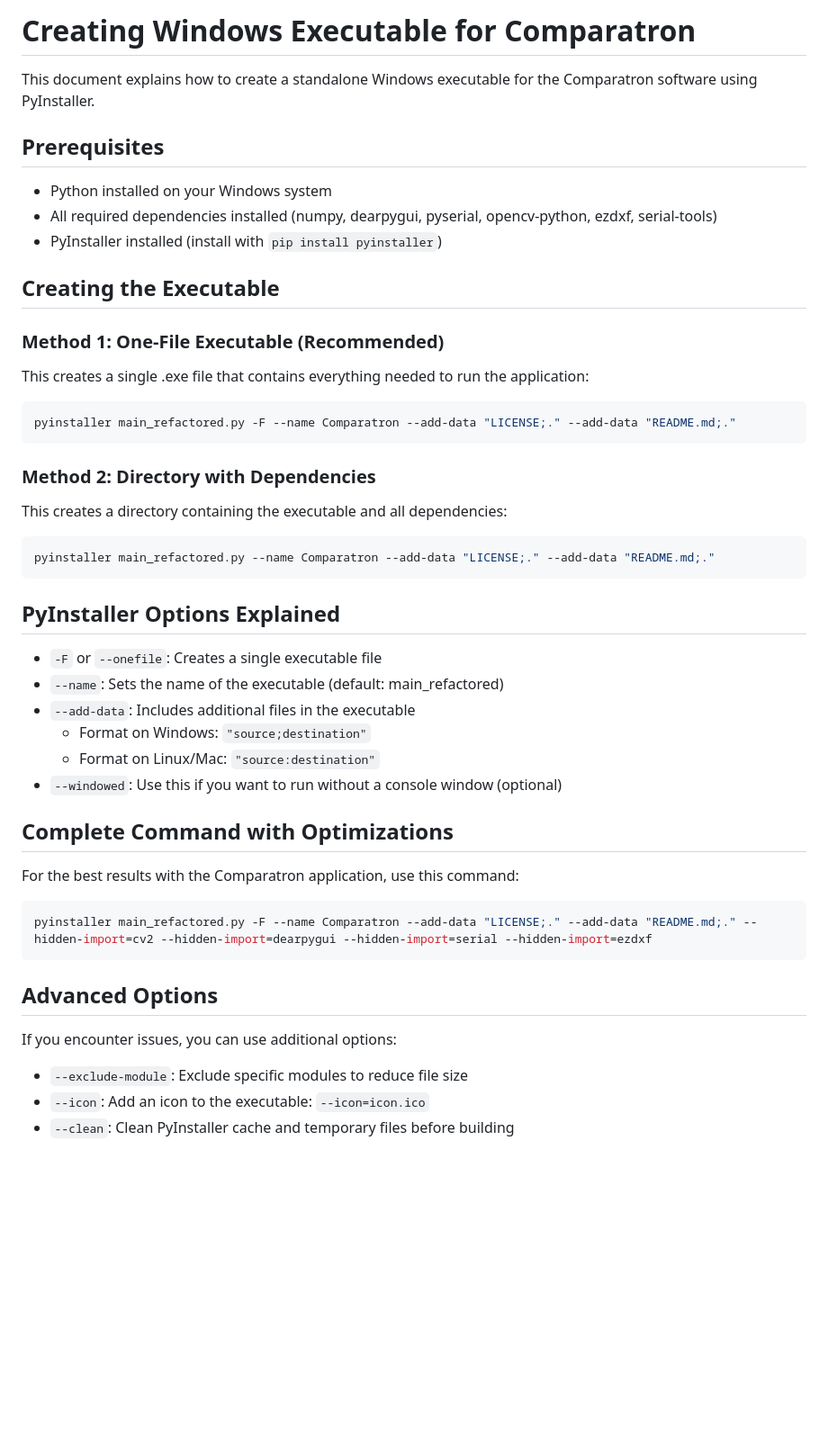
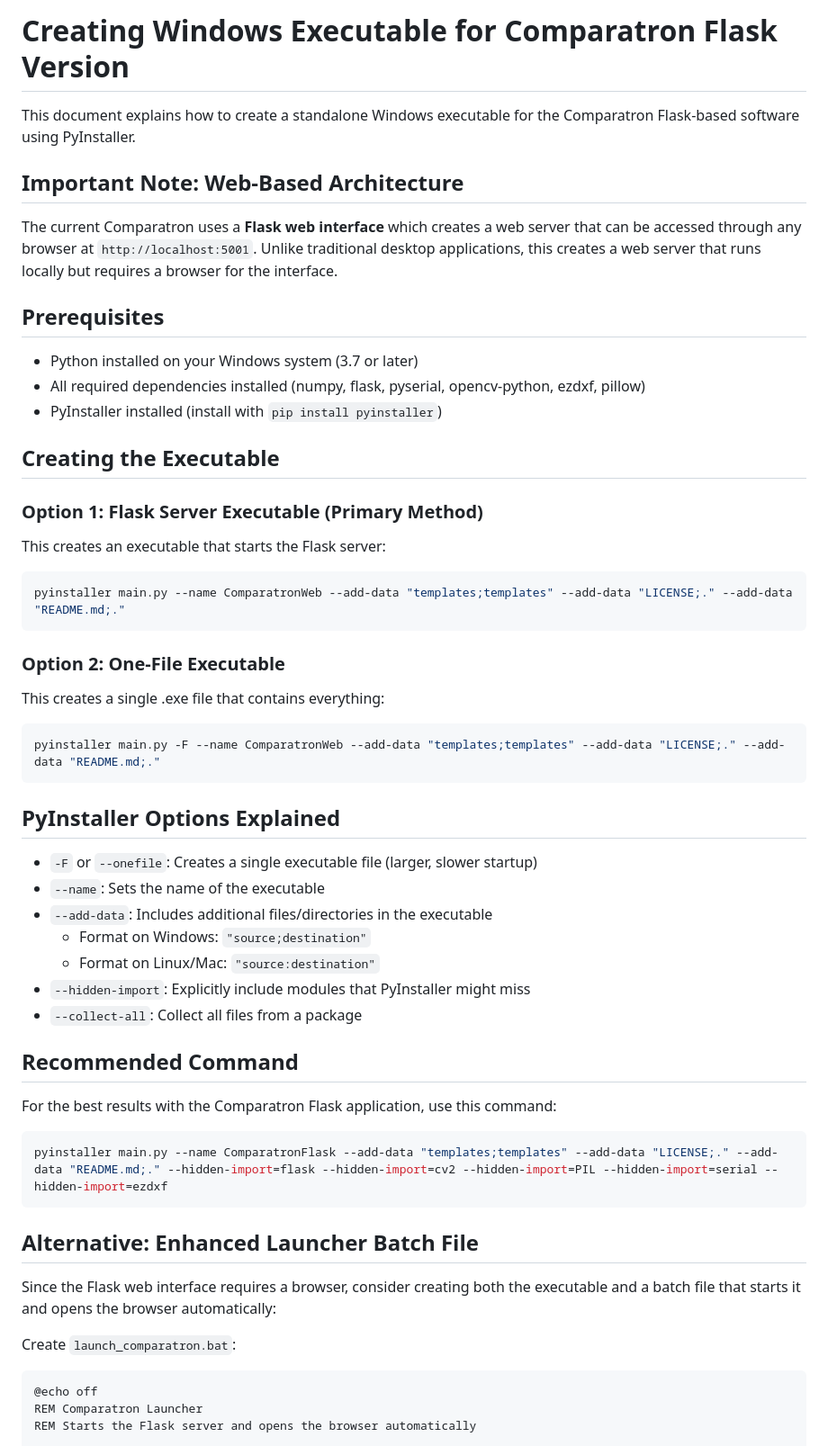
Before and after one commit to darkdrago74/theSmallComparator, a Markdown page: documentation/WINDOWS_EXECUTABLE.md, the part around the change printed below. Shown: that part at 90% size. GitHub-like rendering; blank space fills up the shorter version.

````diff
--- a/documentation/WINDOWS_EXECUTABLE.md
+++ b/documentation/WINDOWS_EXECUTABLE.md
@@ -1,51 +1,58 @@
-# Creating Windows Executable for Comparatron
+# Creating Windows Executable for Comparatron Flask Version
 
-This document explains how to create a standalone Windows executable for the Comparatron software using PyInstaller.
+This document explains how to create a standalone Windows executable for the Comparatron Flask-based software using PyInstaller.
+
+## Important Note: Web-Based Architecture
+
+The current Comparatron uses a **Flask web interface** which creates a web server that can be accessed through any browser at `http://localhost:5001`. Unlike traditional desktop applications, this creates a web server that runs locally but requires a browser for the interface.
 
 ## Prerequisites
 
-- Python installed on your Windows system
-- All required dependencies installed (numpy, dearpygui, pyserial, opencv-python, ezdxf, serial-tools)
+- Python installed on your Windows system (3.7 or later)
+- All required dependencies installed (numpy, flask, pyserial, opencv-python, ezdxf, pillow)
 - PyInstaller installed (install with `pip install pyinstaller`)
 
 ## Creating the Executable
 
-### Method 1: One-File Executable (Recommended)
-This creates a single .exe file that contains everything needed to run the application:
+### Option 1: Flask Server Executable (Primary Method)
+This creates an executable that starts the Flask server:
 
 ```bash
-pyinstaller main_refactored.py -F --name Comparatron --add-data "LICENSE;." --add-data "README.md;."
+pyinstaller main.py --name ComparatronWeb --add-data "templates;templates" --add-data "LICENSE;." --add-data "README.md;."
 ```
 
-### Method 2: Directory with Dependencies
-This creates a directory containing the executable and all dependencies:
+### Option 2: One-File Executable
+This creates a single .exe file that contains everything:
 
 ```bash
-pyinstaller main_refactored.py --name Comparatron --add-data "LICENSE;." --add-data "README.md;."
+pyinstaller main.py -F --name ComparatronWeb --add-data "templates;templates" --add-data "LICENSE;." --add-data "README.md;."
 ```
 
 ## PyInstaller Options Explained
 
-- `-F` or `--onefile`: Creates a single executable file
-- `--name`: Sets the name of the executable (default: main_refactored)
-- `--add-data`: Includes additional files in the executable
+- `-F` or `--onefile`: Creates a single executable file (larger, slower startup)
+- `--name`: Sets the name of the executable
+- `--add-data`: Includes additional files/directories in the executable
   - Format on Windows: `"source;destination"`
   - Format on Linux/Mac: `"source:destination"`
-- `--windowed`: Use this if you want to run without a console window (optional)
+- `--hidden-import`: Explicitly include modules that PyInstaller might miss
+- `--collect-all`: Collect all files from a package
 
-## Complete Command with Optimizations
+## Recommended Command
 
-For the best results with the Comparatron application, use this command:
+For the best results with the Comparatron Flask application, use this command:
 
 ```bash
-pyinstaller main_refactored.py -F --name Comparatron --add-data "LICENSE;." --add-data "README.md;." --hidden-import=cv2 --hidden-import=dearpygui --hidden-import=serial --hidden-import=ezdxf
+pyinstaller main.py --name ComparatronFlask --add-data "templates;templates" --add-data "LICENSE;." --add-data "README.md;." --hidden-import=flask --hidden-import=cv2 --hidden-import=PIL --hidden-import=serial --hidden-import=ezdxf
 ```
 
-## Advanced Options
+## Alternative: Enhanced Launcher Batch File
 
-If you encounter issues, you can use additional options:
+Since the Flask web interface requires a browser, consider creating both the executable and a batch file that starts it and opens the browser automatically:
 
-- `--exclude-module`: Exclude specific modules to reduce file size
-- `--icon`: Add an icon to the executable: `--icon=icon.ico`
-- `--clean`: Clean PyInstaller cache and temporary files before building
+Create `launch_comparatron.bat`:
+```batch
+@echo off
+REM Comparatron Launcher
+REM Starts the Flask server and opens the browser automatically
 
````
Also changed, not shown: other parts of documentation/WINDOWS_EXECUTABLE.md (+49 -37 lines).
